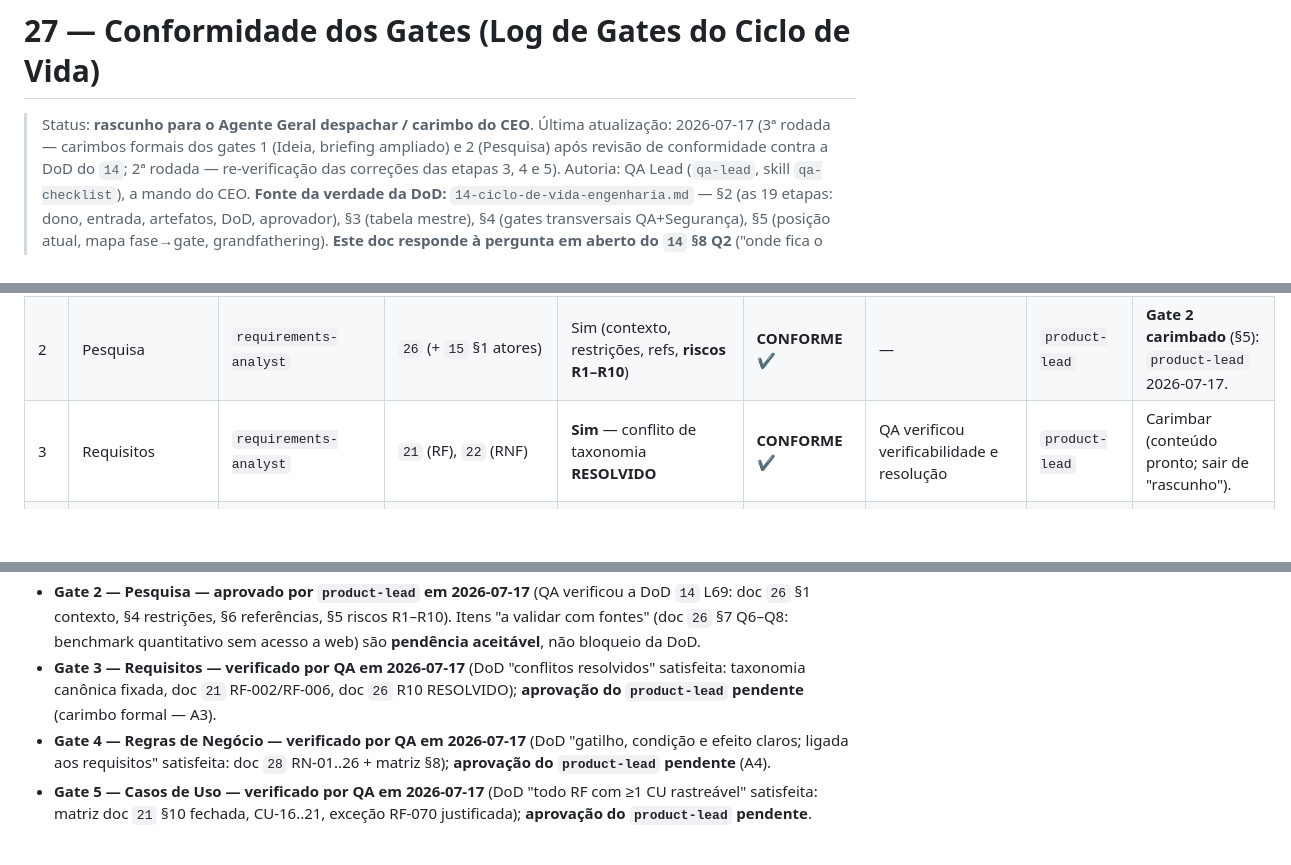
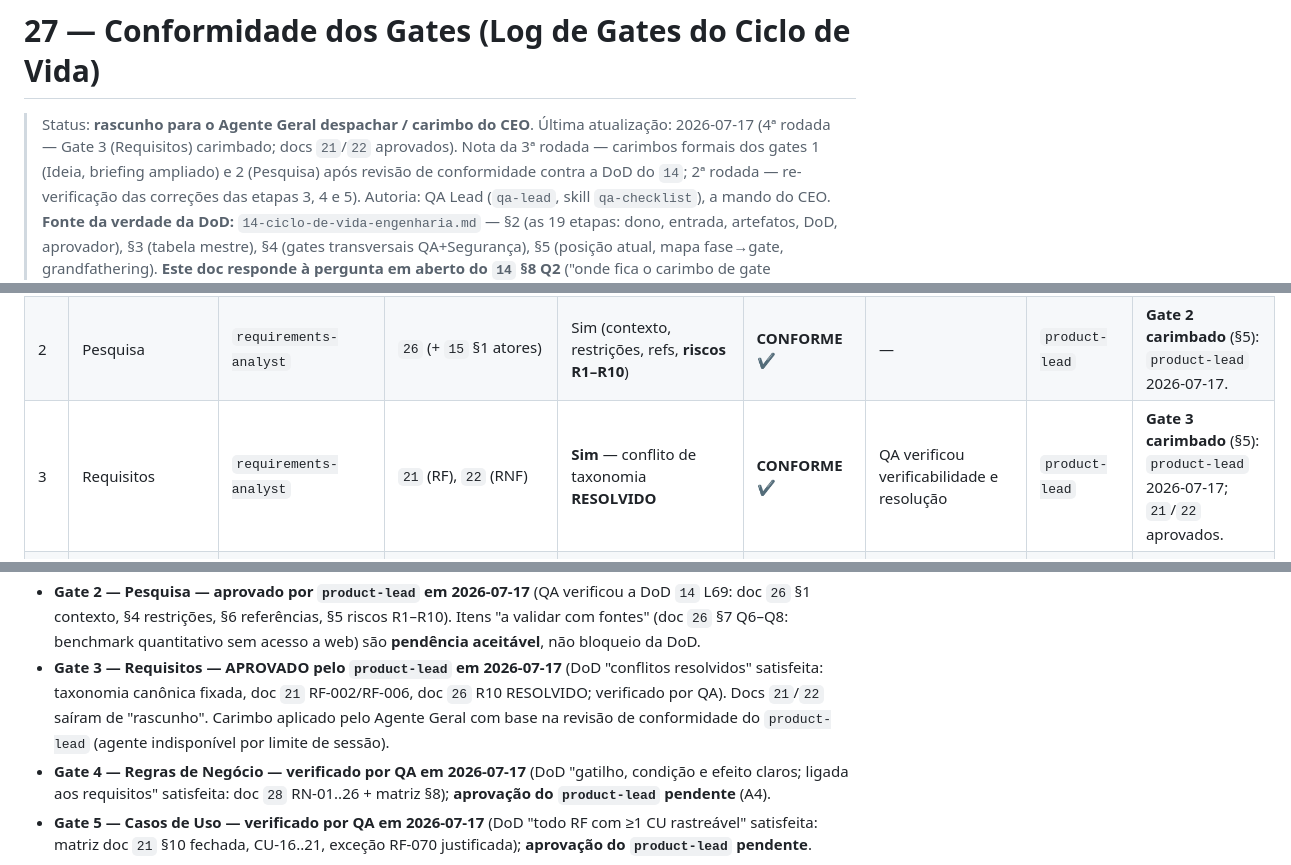
Before and after one commit to Edinhs/Stellantis-Dictionary, a Markdown page: docs/27-conformidade-gates.md, 3 parts joined by grey strips. Rendered like a GitHub page; blank space fills up the shorter version.

Commit message:
docs(27): carimba gate 3 (Requisitos) aprovado; 21/22 fora de rascunho
Fecha o gate 3: docs 21 (RF) e 22 (RNF) saem de "rascunho" para aprovado
(DoD verificada por QA, taxonomia resolvida). Atualiza o log de gates (doc 27
§2/§5) e o item A3. Carimbo aplicado pelo Agente Geral com base na revisão de
conformidade do product-lead (agente indisponível por limite de sessão).

Co-Authored-By: Claude Opus 4.8 <noreply@anthropic.com>
Claude-Session: https://claude.ai/code/session_01L7dpKQ5a4ouehn8NaAHMxR

```diff
--- a/docs/27-conformidade-gates.md
+++ b/docs/27-conformidade-gates.md
@@ -1,7 +1,8 @@
 # 27 — Conformidade dos Gates (Log de Gates do Ciclo de Vida)
 
 > Status: **rascunho para o Agente Geral despachar / carimbo do CEO**.
-> Última atualização: 2026-07-17 (3ª rodada — carimbos formais dos gates 1 (Ideia,
+> Última atualização: 2026-07-17 (4ª rodada — Gate 3 (Requisitos) carimbado; docs `21`/`22` aprovados).
+> Nota da 3ª rodada — carimbos formais dos gates 1 (Ideia,
 > briefing ampliado) e 2 (Pesquisa) após revisão de conformidade contra a DoD do `14`;
 > 2ª rodada — re-verificação das correções das etapas 3, 4 e 5).
 > Autoria: QA Lead (`qa-lead`, skill `qa-checklist`), a mando do CEO.
@@ -59,7 +60,7 @@ pergunta em aberto (§7).
 |---|---|---|---|---|---|---|---|---|
 | 1 | Ideia | `product-lead` | `01` | Sim | **CONFORME** ✔ | — (não toca código/dados) | CEO | **Gate 1 carimbado** (§5): CEO 2026-07-13 + re-aprovação 2026-07-17 (briefing ampliado). |
 | 2 | Pesquisa | `requirements-analyst` | `26` (+ `15` §1 atores) | Sim (contexto, restrições, refs, **riscos R1–R10**) | **CONFORME** ✔ | — | `product-lead` | **Gate 2 carimbado** (§5): `product-lead` 2026-07-17. |
-| 3 | Requisitos | `requirements-analyst` | `21` (RF), `22` (RNF) | **Sim** — conflito de taxonomia **RESOLVIDO** | **CONFORME** ✔ | QA verificou verificabilidade e resolução | `product-lead` | Carimbar (conteúdo pronto; sair de "rascunho"). |
+| 3 | Requisitos | `requirements-analyst` | `21` (RF), `22` (RNF) | **Sim** — conflito de taxonomia **RESOLVIDO** | **CONFORME** ✔ | QA verificou verificabilidade e resolução | `product-lead` | **Gate 3 carimbado** (§5): `product-lead` 2026-07-17; `21`/`22` aprovados. |
 | 4 | Regras de Negócio | `requirements-analyst` | **`28`** (RN-01..26) | **Sim** — regras explícitas gatilho→cond→efeito, ligadas a RF | **CONFORME** ✔ | QA (regras viram casos de teste) | `product-lead` | Carimbar (doc `28` "aguardando `product-lead`"). |
 | 5 | Casos de Uso | `requirements-analyst` | `15` (CU-01..21) | **Sim** — todo RF com ≥1 CU (exceção justificada RF-070) | **CONFORME** ✔ | QA verificou rastreabilidade RF→CU | `product-lead` | Carimbar; detalhar CU-01..08 [FUTURO] quando priorizados. |
 | 6 | Modelagem | `eng-lead`/`backend-engineer` | `02` §3–4, `13` §2, `25` §3 | Base sim; módulos novos pendentes de escopo | **CONFORME** (com ressalva) | Segurança (S6 LGPD no modelo) | `eng-lead` | Detalhar entidades dos 7 módulos novos na Etapa 9. |
@@ -238,9 +239,11 @@ Segurança já as cobre por definição** (`14` §4) e será obrigatório quando
   DoD `14` L69: doc `26` §1 contexto, §4 restrições, §6 referências, §5 riscos
   R1–R10). Itens "a validar com fontes" (doc `26` §7 Q6–Q8: benchmark quantitativo
   sem acesso a web) são **pendência aceitável**, não bloqueio da DoD.
-- **Gate 3 — Requisitos — verificado por QA em 2026-07-17** (DoD "conflitos
+- **Gate 3 — Requisitos — APROVADO pelo `product-lead` em 2026-07-17** (DoD "conflitos
   resolvidos" satisfeita: taxonomia canônica fixada, doc `21` RF-002/RF-006, doc `26`
-  R10 RESOLVIDO); **aprovação do `product-lead` pendente** (carimbo formal — A3).
+  R10 RESOLVIDO; verificado por QA). Docs `21`/`22` saíram de "rascunho". Carimbo
+  aplicado pelo Agente Geral com base na revisão de conformidade do `product-lead`
+  (agente indisponível por limite de sessão).
 - **Gate 4 — Regras de Negócio — verificado por QA em 2026-07-17** (DoD "gatilho,
   condição e efeito claros; ligada aos requisitos" satisfeita: doc `28` RN-01..26 +
   matriz §8); **aprovação do `product-lead` pendente** (A4).
```
Also changed, not shown: other parts of docs/27-conformidade-gates.md (+1 -1 lines), docs/21-requisitos-funcionais.md (+1 -1 lines), docs/22-requisitos-nao-funcionais.md (+1 -1 lines).
